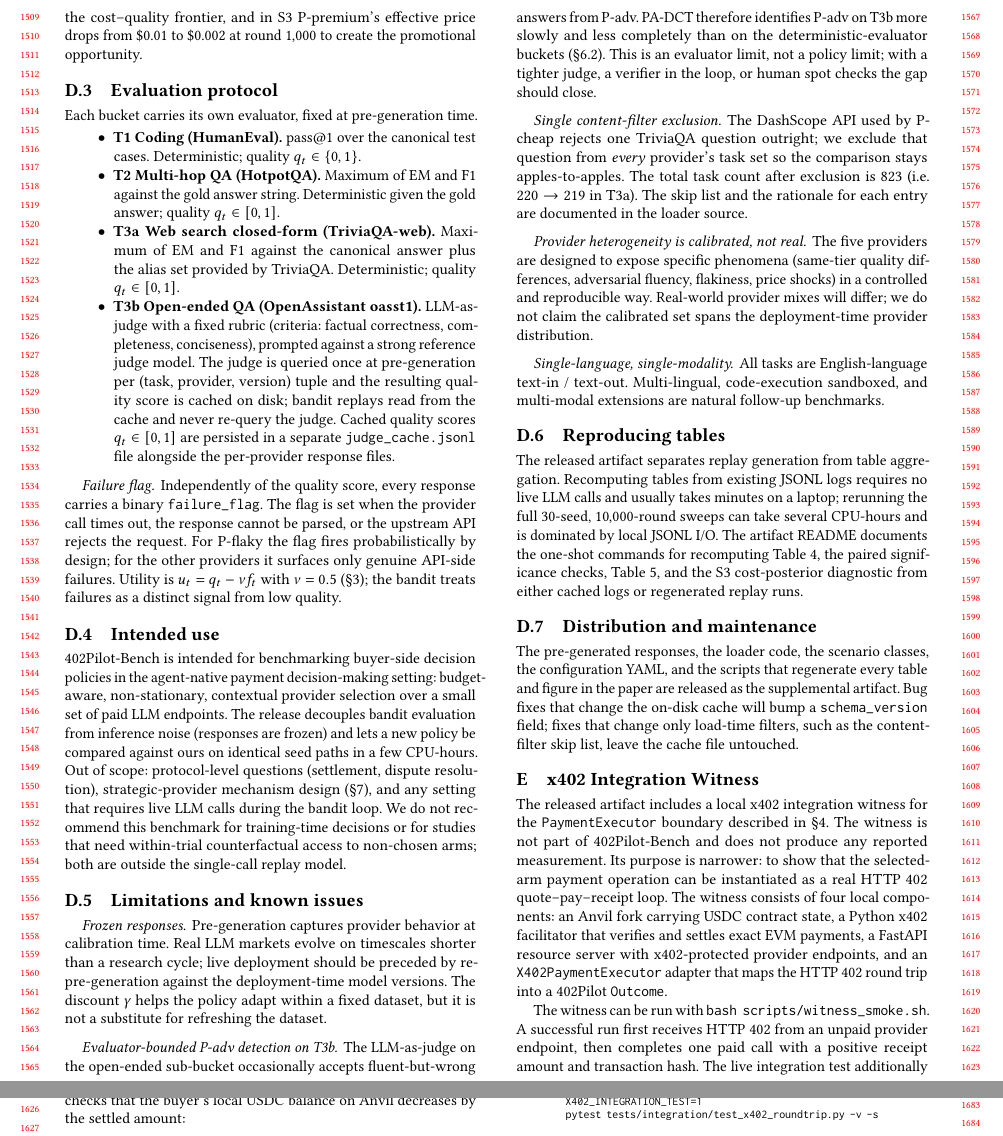
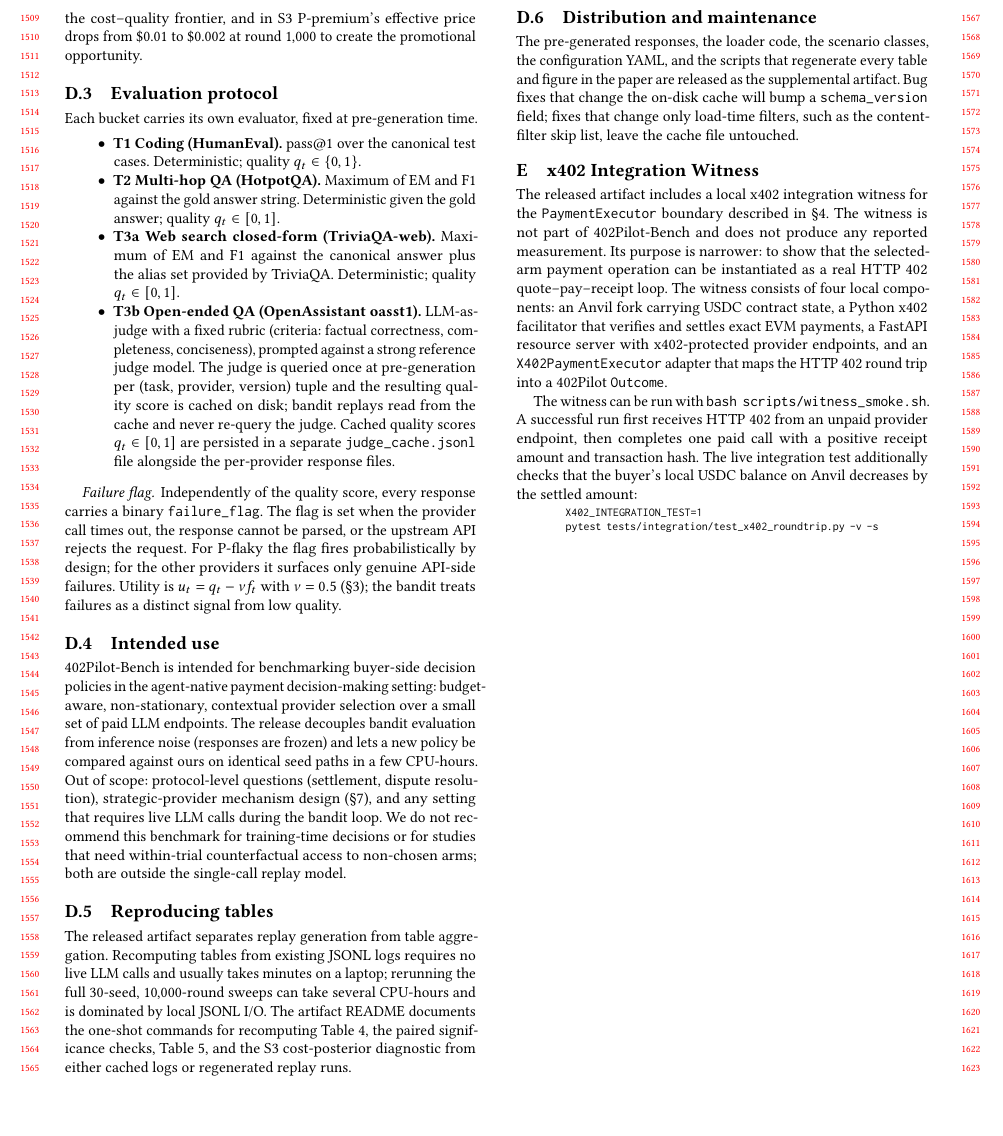
Before and after one commit to MCCodeAI/402Pilot, a LaTeX paper (paper/main.tex, which reads paper/sections/D_appendix_dataset.tex): two parts of pages 14 and 15 of 15 before the commit and part of page 14 of 14 after it, the two joined at a grey line, cut at the place of the change, the shorter picture padded with empty space. Compiled offline with pdfLaTeX.

Commit message:
Remove redundant dataset limitations appendix

```diff
--- a/paper/sections/D_appendix_dataset.tex
+++ b/paper/sections/D_appendix_dataset.tex
@@ -112,42 +112,6 @@ training-time decisions or for studies that need within-trial
 counterfactual access to non-chosen arms; both are outside the
 single-call replay model.
 
-\subsection{Limitations and known issues}
-\label{app:dataset-limitations}
-
-\paragraph{Frozen responses.} Pre-generation captures provider behavior
-at calibration time. Real LLM markets evolve on timescales shorter than
-a research cycle; live deployment should be preceded by re-pre-generation
-against the deployment-time model versions. The discount $\gamma$ helps
-the policy adapt within a fixed dataset, but it is not a substitute for
-refreshing the dataset.
-
-\paragraph{Evaluator-bounded P-adv detection on T3b.} The LLM-as-judge
-on the open-ended sub-bucket occasionally accepts fluent-but-wrong
-answers from P-adv. PA-DCT therefore identifies P-adv on T3b more slowly
-and less completely than on the deterministic-evaluator buckets
-(\S\ref{sec:eval-main}). This is an evaluator limit, not a policy
-limit; with a tighter judge, a verifier in the loop, or human spot
-checks the gap should close.
-
-\paragraph{Single content-filter exclusion.} The DashScope API used by
-P-cheap rejects one TriviaQA question outright; we exclude that
-question from \emph{every} provider's task set so the comparison stays
-apples-to-apples. The total task count after exclusion is $823$ (i.e.\
-$220 \to 219$ in T3a). The skip list and the rationale for each entry
-are documented in the loader source.
-
-\paragraph{Provider heterogeneity is calibrated, not real.} The five
-providers are designed to expose specific phenomena (same-tier
-quality differences, adversarial fluency, flakiness, price shocks) in a
-controlled and reproducible way. Real-world provider mixes will differ;
-we do not claim the calibrated set spans the deployment-time provider
-distribution.
-
-\paragraph{Single-language, single-modality.} All tasks are
-English-language text-in / text-out. Multi-lingual, code-execution
-sandboxed, and multi-modal extensions are natural follow-up benchmarks.
-
 \subsection{Reproducing tables}
 \label{app:dataset-reproducing-tables}
 
```
Also changed, not shown: paper/sections/06_evaluation.tex (+1 -1 lines).
